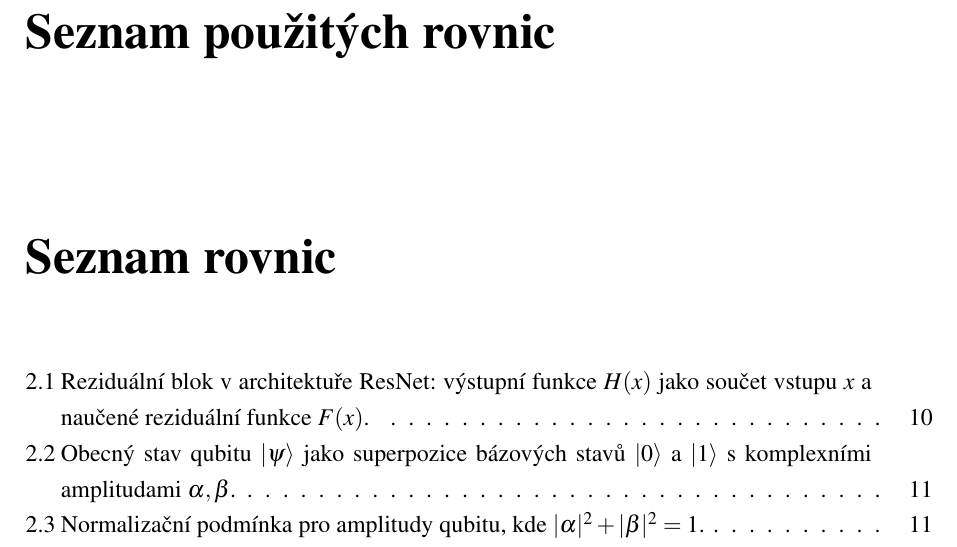
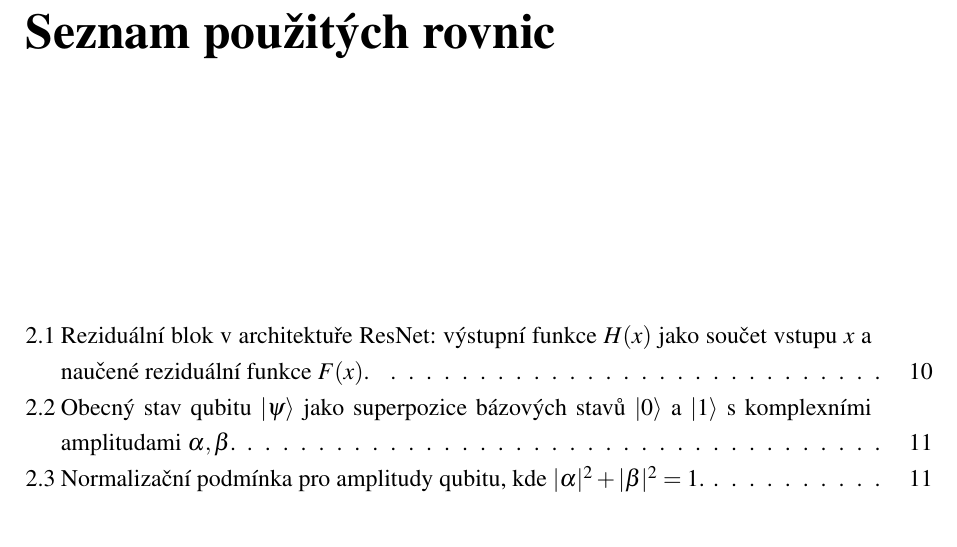
Before and after one commit to mforgo/Hybrid-ZFNet-Quantum-Neural-Network-for-Pneumonia-Detection, a LaTeX thesis (docs/maturitní práce.tex): part of page 49 of 49, cut so that both start at the same text. Compiled offline with pdfLaTeX.

Commit message:
quick fix

```diff
--- a/docs/maturitní práce.tex
+++ b/docs/maturitní práce.tex
@@ -68,7 +68,7 @@ top=25mm,
 \newcommand{\datum}{9.1.2026} % [cite: 383]
 \newcommand{\misto}{V Plzni} % [cite: 383]
 
-\newcommand{\listequationsname}{Seznam rovnic}
+\newcommand{\listequationsname}{}
 \newlistof{myequations}{equ}{\listequationsname}
 
 % příkaz, který vloží položku do seznamu rovnic
```
Also changed, not shown: docs/maturitní práce.pdf.
